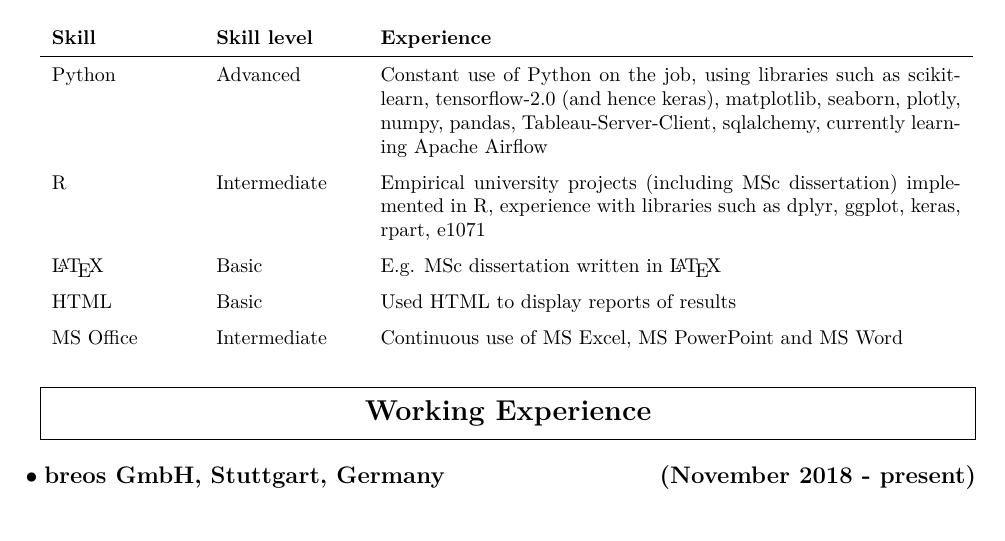
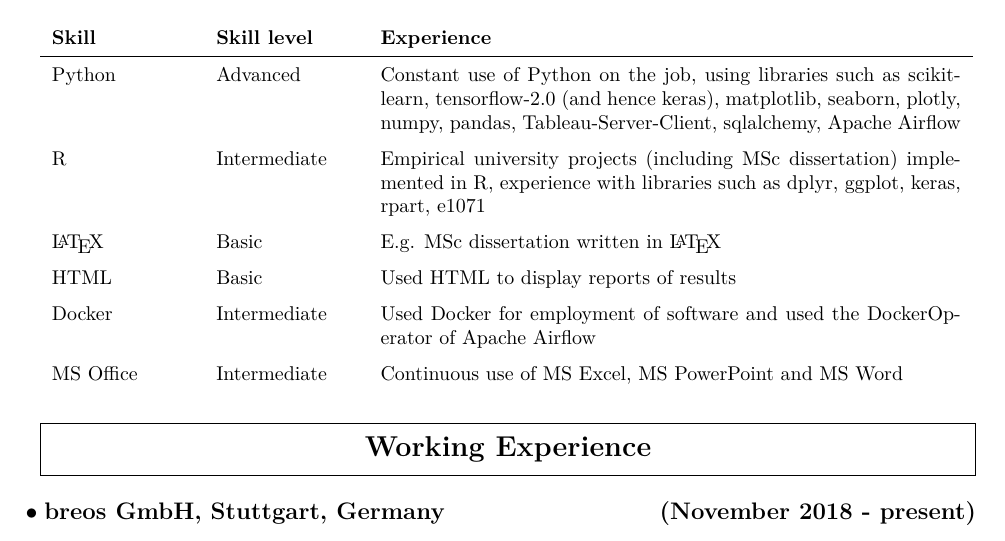
Before and after one commit to kevinsuedmersen/info, a LaTeX CV (files/CV_Kevin_Suedmersen.tex): part of page 1 of 2 before the commit and part of page 1 of 3 after it, cut so that both start at the same text. Compiled offline with pdfLaTeX.

Commit message:
updated CV

```diff
--- a/files/CV_Kevin_Suedmersen.tex
+++ b/files/CV_Kevin_Suedmersen.tex
@@ -66,10 +66,11 @@
 \begin{tabular}{p{0.15\textwidth} p{0.15\textwidth} p{0.62\textwidth}}
 \textbf{Skill} & \textbf{Skill level} & \textbf{Experience} \\
 \hline
-Python & Advanced & Constant use of Python on the job, using libraries such as scikit-learn, tensorflow-2.0 (and hence keras), matplotlib, seaborn, plotly, numpy, pandas, Tableau-Server-Client, sqlalchemy, currently learning Apache Airflow\\
+Python & Advanced & Constant use of Python on the job, using libraries such as scikit-learn, tensorflow-2.0 (and hence keras), matplotlib, seaborn, plotly, numpy, pandas, Tableau-Server-Client, sqlalchemy, Apache Airflow\\
 R & Intermediate & Empirical university projects (including MSc dissertation) implemented in R, experience with libraries such as dplyr, ggplot, keras, rpart, e1071\\
 {\LaTeX} & Basic & E.g. MSc dissertation written in {\LaTeX} \\
 HTML & Basic & Used HTML to display reports of results \\
+Docker & Intermediate & Used Docker for employment of software and used the DockerOperator of Apache Airflow\\
 MS Office & Intermediate & Continuous use of MS Excel, MS PowerPoint and MS Word
 \end{tabular}
 }
```
Also changed, not shown: files/CV_Kevin_Suedmersen.pdf.
